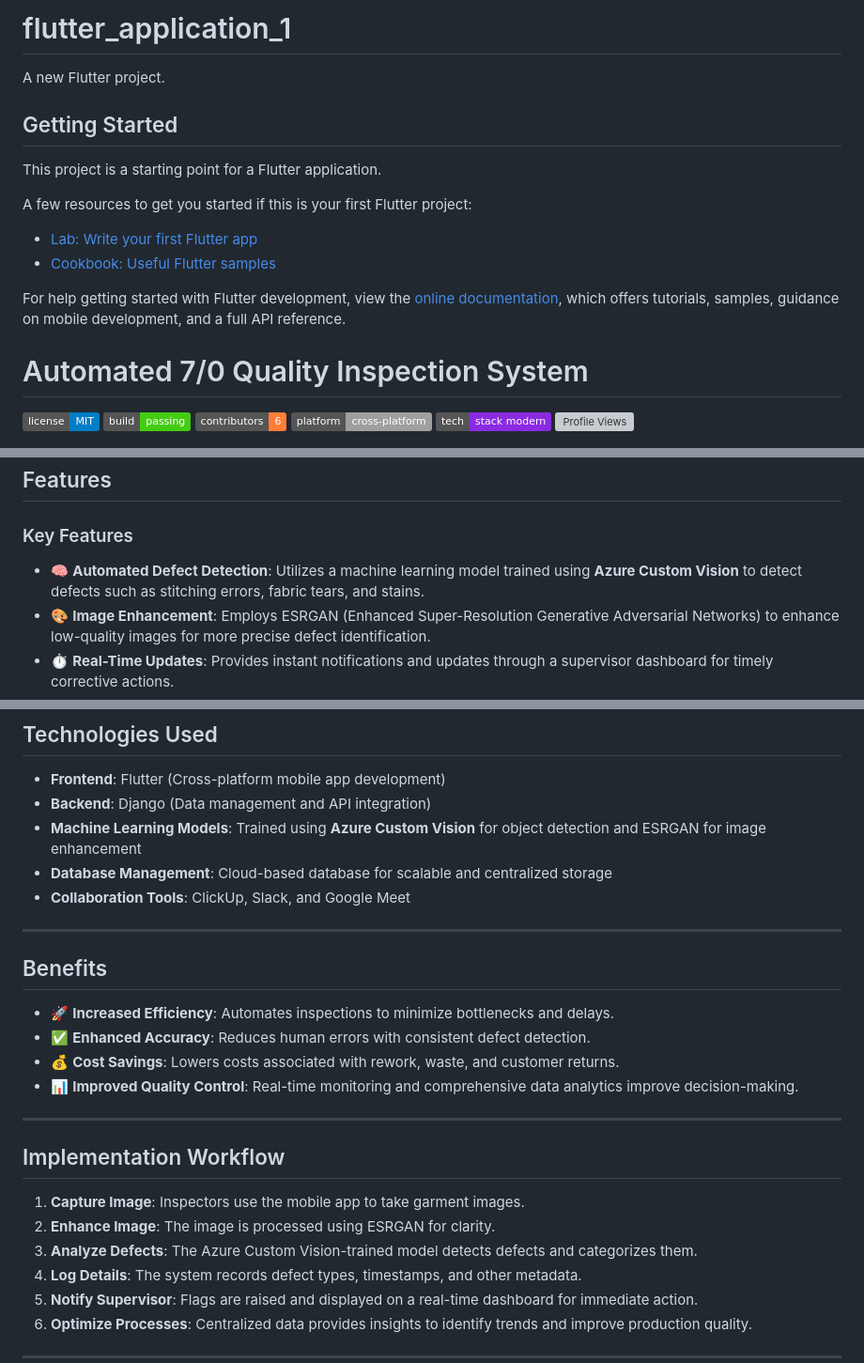
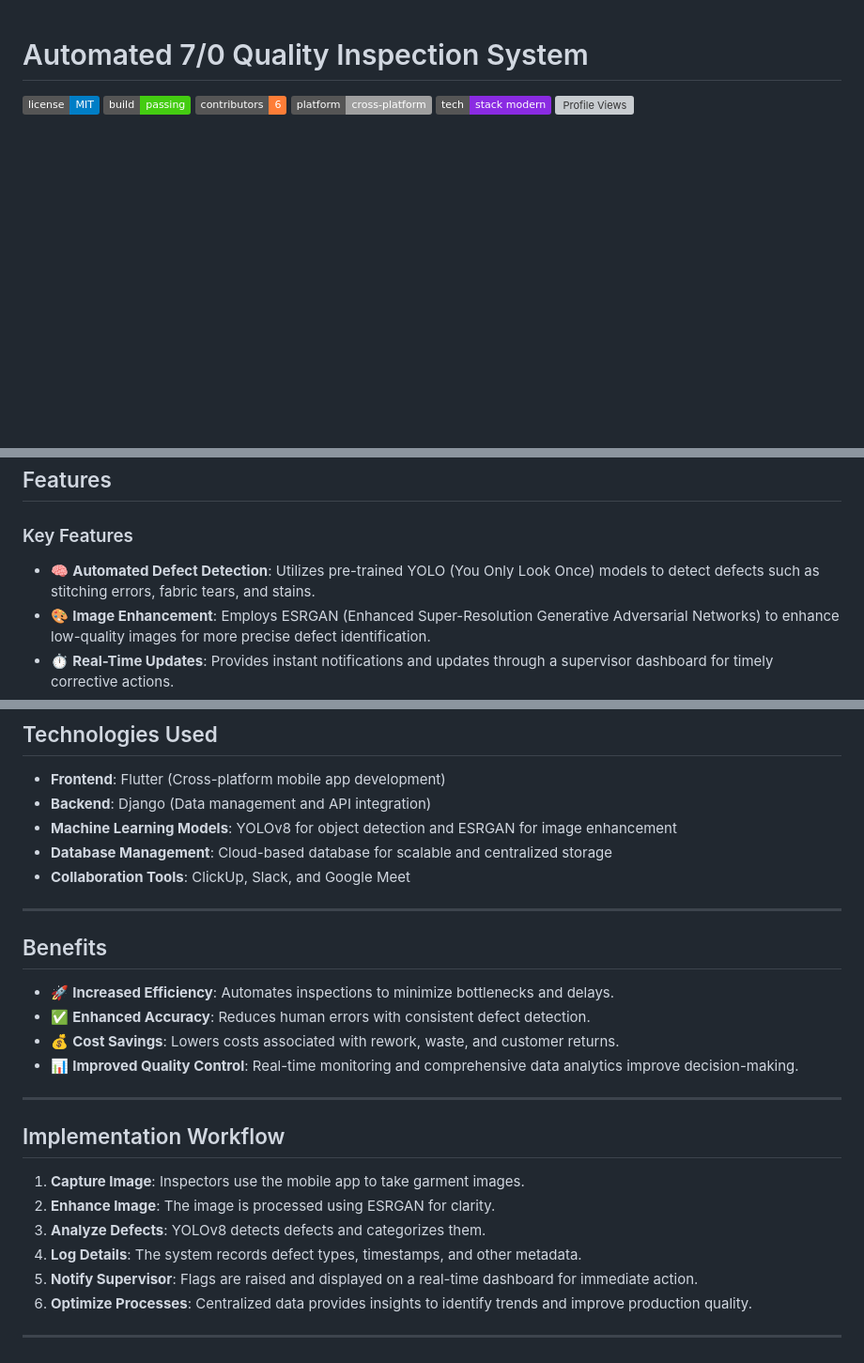
Before and after one commit to antonLukshman/Automated-7-0-Inspection-System, a Markdown page: README.md, 3 parts joined by grey strips. Shown at 94% size. Rendered like a GitHub page; badges without logos; blank space fills up the shorter version; grey boxes are pictures that could not be loaded.

```diff
--- a/README.md
+++ b/README.md
@@ -1,19 +1,3 @@
-# flutter_application_1
-
-A new Flutter project.
-
-## Getting Started
-
-This project is a starting point for a Flutter application.
-
-A few resources to get you started if this is your first Flutter project:
-
-- [Lab: Write your first Flutter app](https://docs.flutter.dev/get-started/codelab)
-- [Cookbook: Useful Flutter samples](https://docs.flutter.dev/cookbook)
-
-For help getting started with Flutter development, view the
-[online documentation](https://docs.flutter.dev/), which offers tutorials,
-samples, guidance on mobile development, and a full API reference.
 # Automated 7/0 Quality Inspection System
 
 ![License](https://img.shields.io/badge/license-MIT-blue) ![Build Status](https://img.shields.io/badge/build-passing-brightgreen) ![Contributors](https://img.shields.io/badge/contributors-6-orange) ![Platform](https://img.shields.io/badge/platform-cross--platform-lightgrey) ![Tech Stack](https://img.shields.io/badge/tech-stack%20modern-blueviolet) ![Profile Views](https://komarev.com/ghpvc/?username=your-repo&color=blue)
@@ -28,7 +12,7 @@ The garment manufacturing industry faces challenges like inefficiencies, human e
 
 ### Key Features
 
-- 🧠 **Automated Defect Detection**: Utilizes a machine learning model trained using **Azure Custom Vision** to detect defects such as stitching errors, fabric tears, and stains.
+- 🧠 **Automated Defect Detection**: Utilizes pre-trained YOLO (You Only Look Once) models to detect defects such as stitching errors, fabric tears, and stains.
 - 🎨 **Image Enhancement**: Employs ESRGAN (Enhanced Super-Resolution Generative Adversarial Networks) to enhance low-quality images for more precise defect identification.
 - ⏱️ **Real-Time Updates**: Provides instant notifications and updates through a supervisor dashboard for timely corrective actions.
 - 📱 **Mobile Application**: A user-friendly app for garment inspectors to capture and process images directly on the production floor.
@@ -40,9 +24,10 @@ The garment manufacturing industry faces challenges like inefficiencies, human e
 
 - **Frontend**: Flutter (Cross-platform mobile app development)
 - **Backend**: Django (Data management and API integration)
-- **Machine Learning Models**: Trained using **Azure Custom Vision** for object detection and ESRGAN for image enhancement
+- **Machine Learning Models**: YOLOv8 for object detection and ESRGAN for image enhancement
 - **Database Management**: Cloud-based database for scalable and centralized storage
 - **Collaboration Tools**: ClickUp, Slack, and Google Meet
+
 
 ---
 
@@ -57,9 +42,10 @@ The garment manufacturing industry faces challenges like inefficiencies, human e
 
 ## Implementation Workflow
 
+
 1. **Capture Image**: Inspectors use the mobile app to take garment images.
 2. **Enhance Image**: The image is processed using ESRGAN for clarity.
-3. **Analyze Defects**: The Azure Custom Vision-trained model detects defects and categorizes them.
+3. **Analyze Defects**: YOLOv8 detects defects and categorizes them.
 4. **Log Details**: The system records defect types, timestamps, and other metadata.
 5. **Notify Supervisor**: Flags are raised and displayed on a real-time dashboard for immediate action.
 6. **Optimize Processes**: Centralized data provides insights to identify trends and improve production quality.
```
Also changed, not shown: other parts of README.md (+3 -2 lines).
